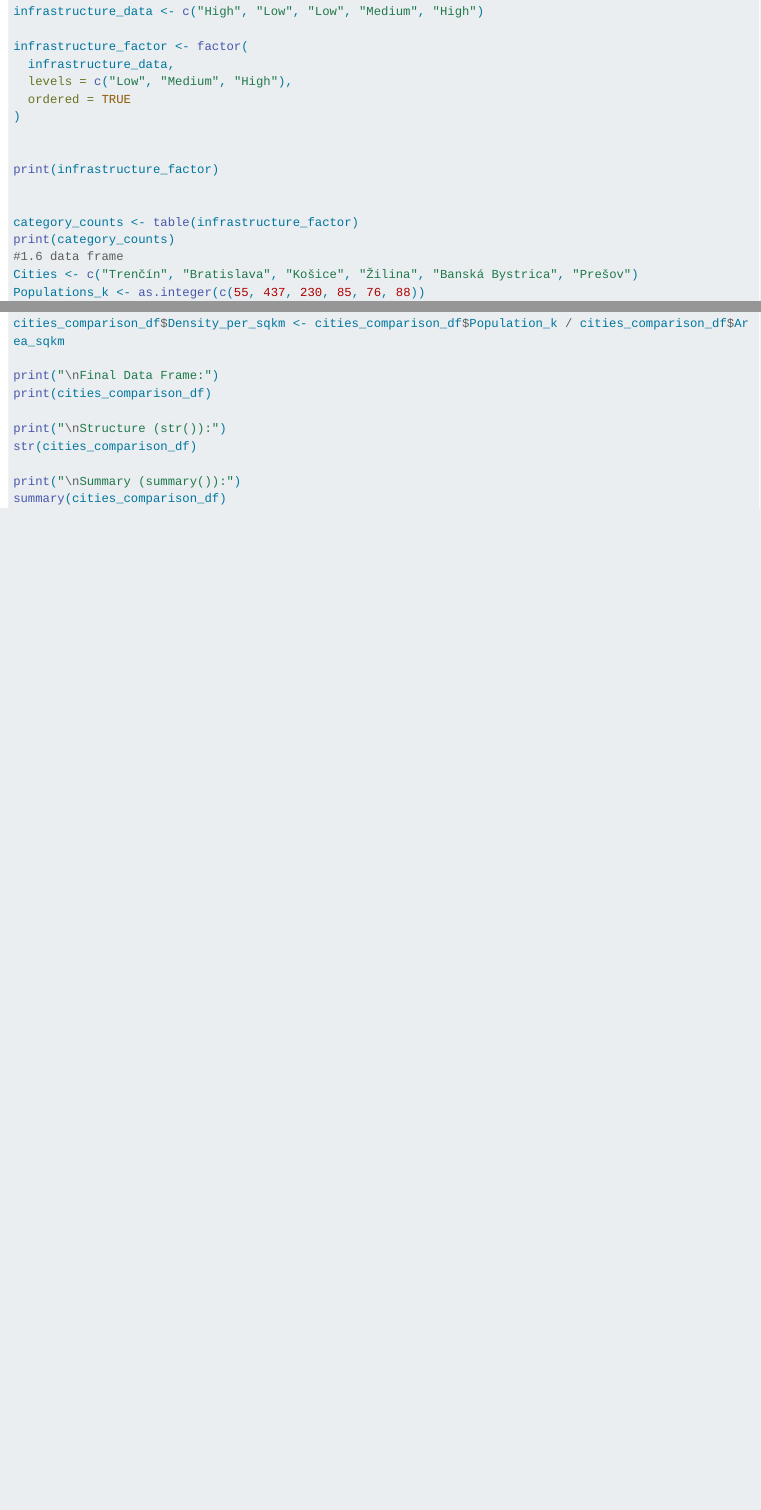
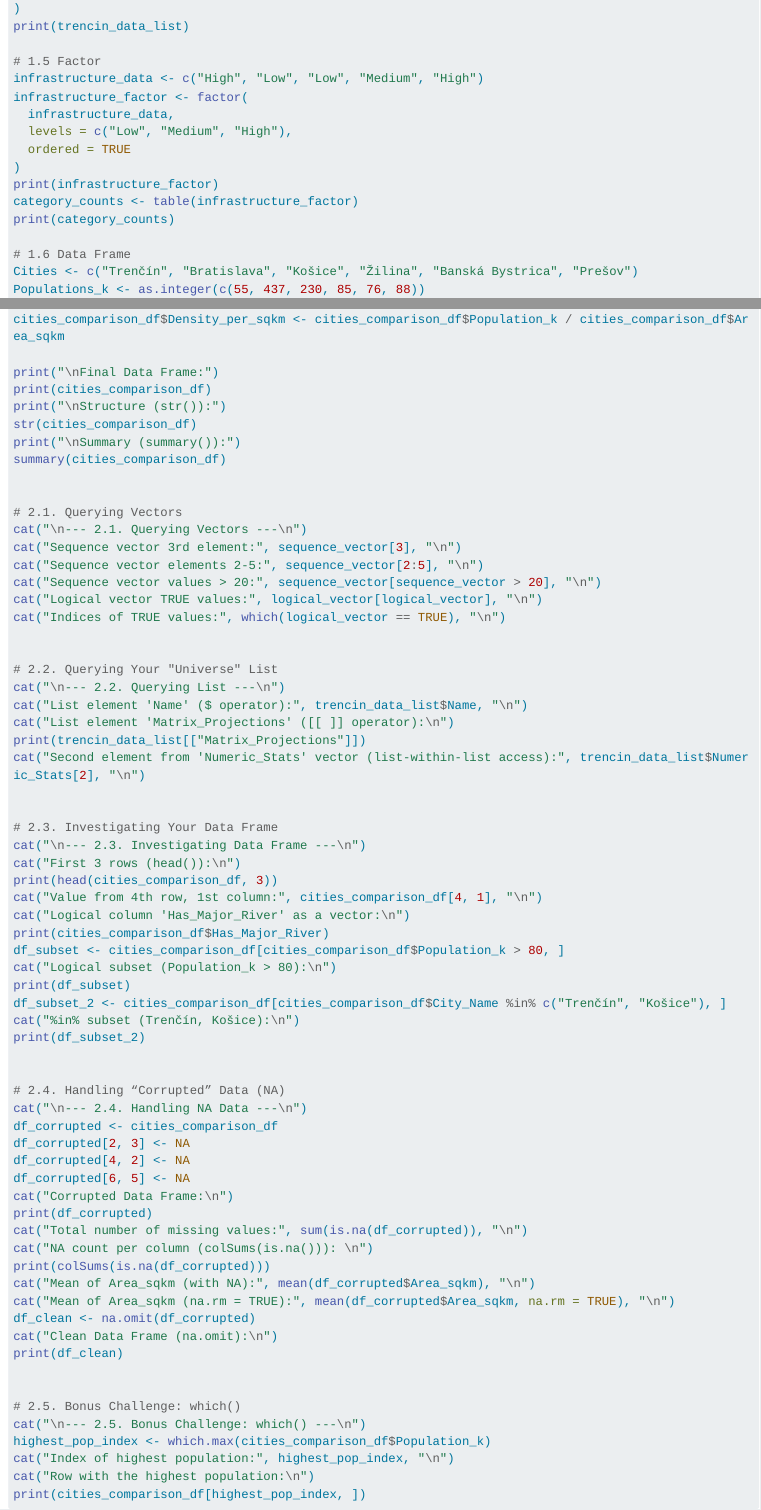
Before and after one commit to Lyudmilka777/ComputerSupportSTU2025, a Quarto document (template.qmd): the page in a window 1100 px wide, from 1540 px down before the commit and from 1250 px down after it, and a second part further down, joined at a grey line. Rendered offline with R 4.5, knitr and Pandoc in place of Quarto, with nearby package versions; the code is not run, so its results and figures are left out; long lines of code are wrapped.

Commit message:
Add files via upload

```diff
--- a/template.qmd
+++ b/template.qmd
@@ -1,7 +1,7 @@
 ---
 title: "(Trenčín)"
 author: "Luidmila Filippova"
-date: "10/27/2024"
+date: "11/10/2024"
 format:
   html:
     embed-resources: true
@@ -103,15 +87,69 @@ cities_comparison_df <- data.frame(
   Is_Reg_Center = Is_Regional_Center,
   Has_Major_River = Has_River
 )
-
-
 cities_comparison_df$Density_per_sqkm <- cities_comparison_df$Population_k / cities_comparison_df$Area_sqkm
 
 print("\nFinal Data Frame:")
 print(cities_comparison_df)
-
 print("\nStructure (str()):")
 str(cities_comparison_df)
-
 print("\nSummary (summary()):")
 summary(cities_comparison_df)
+
+
+# 2.1. Querying Vectors
+cat("\n--- 2.1. Querying Vectors ---\n")
+cat("Sequence vector 3rd element:", sequence_vector[3], "\n")
+cat("Sequence vector elements 2-5:", sequence_vector[2:5], "\n")
+cat("Sequence vector values > 20:", sequence_vector[sequence_vector > 20], "\n")
+cat("Logical vector TRUE values:", logical_vector[logical_vector], "\n")
+cat("Indices of TRUE values:", which(logical_vector == TRUE), "\n")
+
+
+# 2.2. Querying Your "Universe" List
+cat("\n--- 2.2. Querying List ---\n")
+cat("List element 'Name' ($ operator):", trencin_data_list$Name, "\n")
+cat("List element 'Matrix_Projections' ([[ ]] operator):\n")
+print(trencin_data_list[["Matrix_Projections"]])
+cat("Second element from 'Numeric_Stats' vector (list-within-list access):", trencin_data_list$Numeric_Stats[2], "\n")
+
+
+# 2.3. Investigating Your Data Frame
+cat("\n--- 2.3. Investigating Data Frame ---\n")
+cat("First 3 rows (head()):\n")
+print(head(cities_comparison_df, 3))
+cat("Value from 4th row, 1st column:", cities_comparison_df[4, 1], "\n")
+cat("Logical column 'Has_Major_River' as a vector:\n")
+print(cities_comparison_df$Has_Major_River)
+df_subset <- cities_comparison_df[cities_comparison_df$Population_k > 80, ]
+cat("Logical subset (Population_k > 80):\n")
+print(df_subset)
+df_subset_2 <- cities_comparison_df[cities_comparison_df$City_Name %in% c("Trenčín", "Košice"), ]
+cat("%in% subset (Trenčín, Košice):\n")
+print(df_subset_2)
+
+
+# 2.4. Handling “Corrupted” Data (NA)
+cat("\n--- 2.4. Handling NA Data ---\n")
+df_corrupted <- cities_comparison_df
+df_corrupted[2, 3] <- NA
+df_corrupted[4, 2] <- NA
+df_corrupted[6, 5] <- NA
+cat("Corrupted Data Frame:\n")
+print(df_corrupted)
+cat("Total number of missing values:", sum(is.na(df_corrupted)), "\n")
+cat("NA count per column (colSums(is.na())): \n")
+print(colSums(is.na(df_corrupted)))
+cat("Mean of Area_sqkm (with NA):", mean(df_corrupted$Area_sqkm), "\n")
+cat("Mean of Area_sqkm (na.rm = TRUE):", mean(df_corrupted$Area_sqkm, na.rm = TRUE), "\n")
+df_clean <- na.omit(df_corrupted)
+cat("Clean Data Frame (na.omit):\n")
+print(df_clean)
+
+
+# 2.5. Bonus Challenge: which()
+cat("\n--- 2.5. Bonus Challenge: which() ---\n")
+highest_pop_index <- which.max(cities_comparison_df$Population_k)
+cat("Index of highest population:", highest_pop_index, "\n")
+cat("Row with the highest population:\n")
+print(cities_comparison_df[highest_pop_index, ])
```
Also changed, not shown: template.qmd (36 more changed lines).
